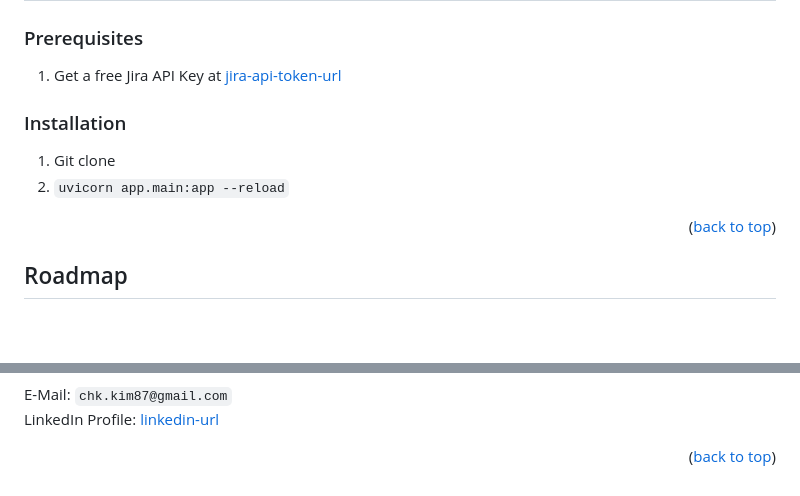
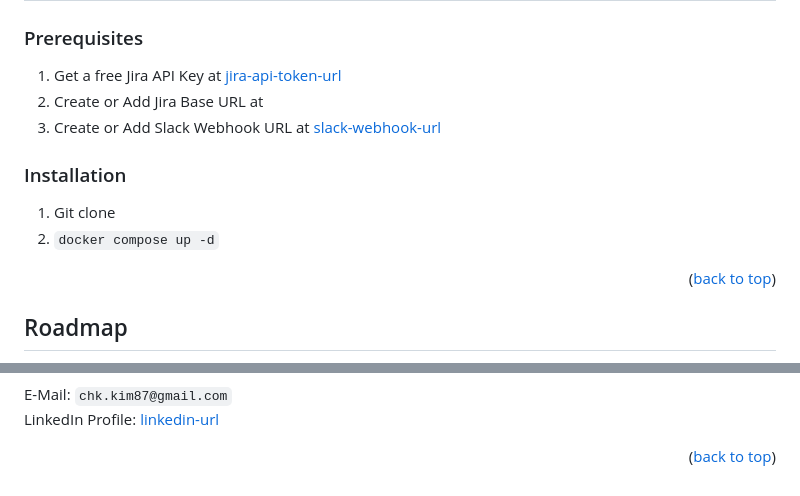
Before and after one commit to chanqkim/data-request-automation-app, a Markdown page: README.md, 2 parts joined by grey strips. GitHub-like rendering; blank space fills up the shorter version.

````diff
--- a/README.md
+++ b/README.md
@@ -109,11 +143,12 @@ data-extraction-automation-app/
 
 ### Prerequisites
 1. Get a free Jira API Key at [jira-api-token-url]
-
+2. Create or Add Jira Base URL at
+3. Create or Add Slack Webhook URL at [slack-webhook-url]
 
 ### Installation
 1. Git clone
-2. ```uvicorn app.main:app --reload```
+2. ```docker compose up -d```
 <p align="right">(<a href="#readme-top">back to top</a>)</p>
 
 <!-- ROADMAP -->
@@ -133,3 +168,4 @@ LinkedIn Profile: [linkedin-url]
 [linkedin-url]: https://linkedin.com/in/chkim87
 [product-screenshot]: images/screenshot.png
 [jira-api-token-url]: https://support.atlassian.com/atlassian-account/docs/manage-api-tokens-for-your-atlassian-account/
+[slack-webhook-url]: https://docs.slack.dev/messaging/sending-messages-using-incoming-webhooks/
````
Also changed, not shown: other parts of README.md (+42 -8 lines).
